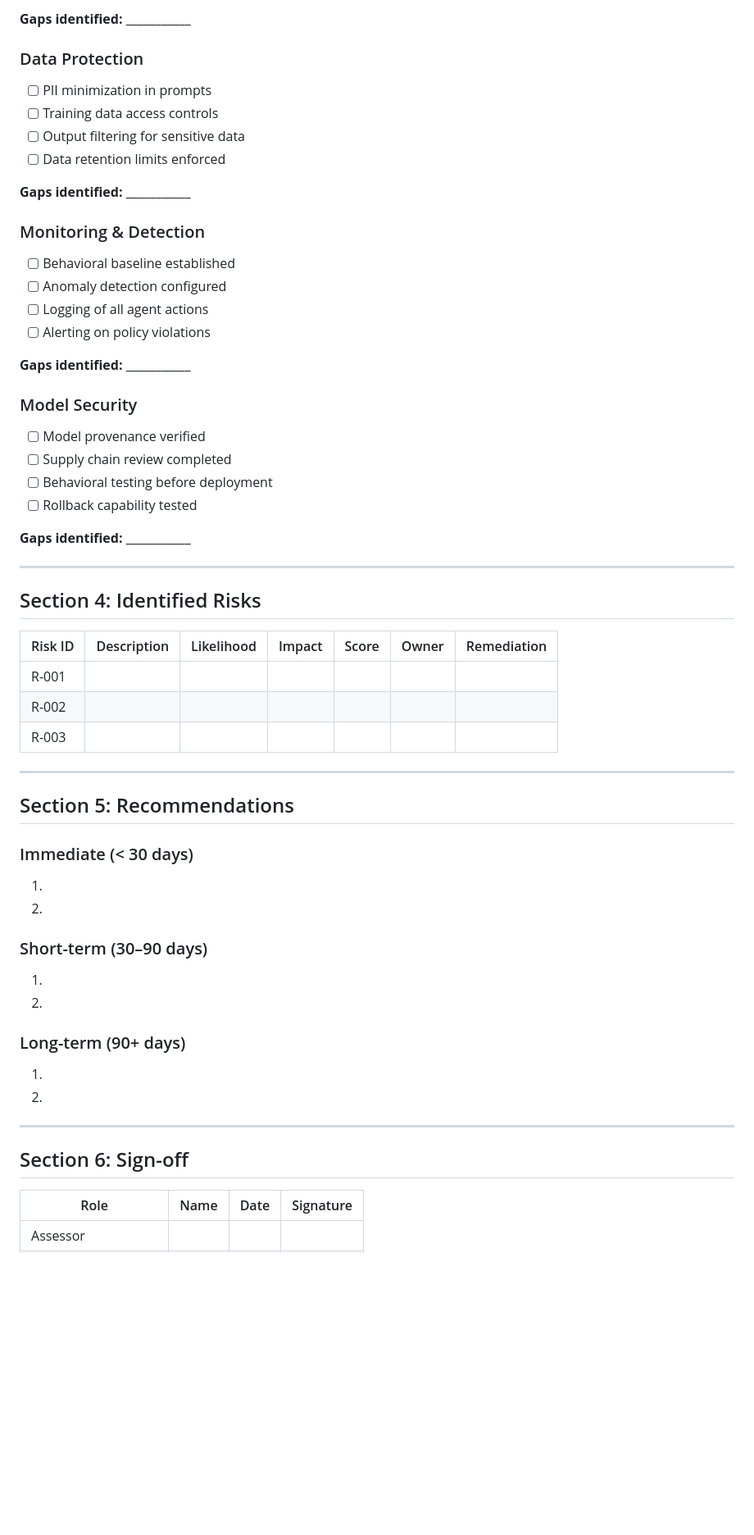
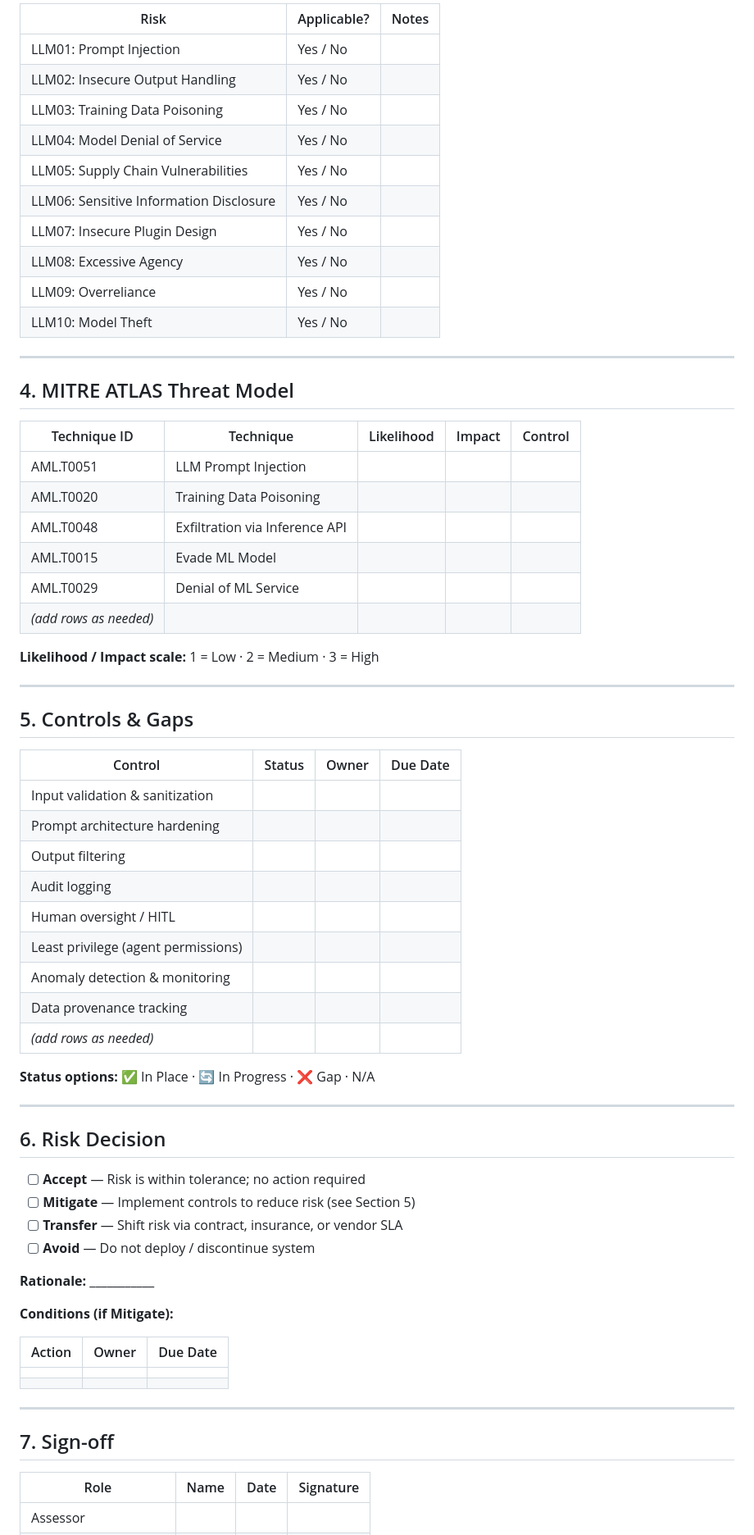
Before and after one commit to TanStegall/ai-security-portfolio, a Markdown page: templates/ai-risk-assessment-template.md, the part around one of its changes. Shown at 82% size. GitHub-like rendering; blank space fills up the shorter version.

Commit message:
Update risk assessment template with OWASP LLM Top 10

```diff
--- a/templates/ai-risk-assessment-template.md
+++ b/templates/ai-risk-assessment-template.md
@@ -66,58 +43,70 @@ Rate each factor: **1** (Negligible) → **5** (Critical)
-**Gaps identified:** ___________
-
-### Data Protection
-- [ ] PII minimization in prompts
-- [ ] Training data access controls
-- [ ] Output filtering for sensitive data
-- [ ] Data retention limits enforced
-
-**Gaps identified:** ___________
-
-### Monitoring & Detection
-- [ ] Behavioral baseline established
-- [ ] Anomaly detection configured
-- [ ] Logging of all agent actions
-- [ ] Alerting on policy violations
-
-**Gaps identified:** ___________
-
-### Model Security
-- [ ] Model provenance verified
-- [ ] Supply chain review completed
-- [ ] Behavioral testing before deployment
-- [ ] Rollback capability tested
-
-**Gaps identified:** ___________
+| Risk | Applicable? | Notes |
+|------|-------------|-------|
+| LLM01: Prompt Injection | Yes / No | |
+| LLM02: Insecure Output Handling | Yes / No | |
+| LLM03: Training Data Poisoning | Yes / No | |
+| LLM04: Model Denial of Service | Yes / No | |
+| LLM05: Supply Chain Vulnerabilities | Yes / No | |
+| LLM06: Sensitive Information Disclosure | Yes / No | |
+| LLM07: Insecure Plugin Design | Yes / No | |
+| LLM08: Excessive Agency | Yes / No | |
+| LLM09: Overreliance | Yes / No | |
+| LLM10: Model Theft | Yes / No | |
 
 ---
 
-## Section 4: Identified Risks
+## 4. MITRE ATLAS Threat Model
 
-| Risk ID | Description | Likelihood | Impact | Score | Owner | Remediation |
-|---------|-------------|-----------|--------|-------|-------|-------------|
-| R-001 | | | | | | |
-| R-002 | | | | | | |
-| R-003 | | | | | | |
+| Technique ID | Technique | Likelihood | Impact | Control |
+|-------------|-----------|-----------|--------|---------|
+| AML.T0051 | LLM Prompt Injection | | | |
+| AML.T0020 | Training Data Poisoning | | | |
+| AML.T0048 | Exfiltration via Inference API | | | |
+| AML.T0015 | Evade ML Model | | | |
+| AML.T0029 | Denial of ML Service | | | |
+| *(add rows as needed)* | | | | |
+
+**Likelihood / Impact scale:** 1 = Low · 2 = Medium · 3 = High
 
 ---
 
-## Section 5: Recommendations
+## 5. Controls & Gaps
 
-### Immediate (< 30 days)
-1.
-2.
+| Control | Status | Owner | Due Date |
+|---------|--------|-------|----------|
+| Input validation & sanitization | | | |
+| Prompt architecture hardening | | | |
+| Output filtering | | | |
+| Audit logging | | | |
+| Human oversight / HITL | | | |
+| Least privilege (agent permissions) | | | |
+| Anomaly detection & monitoring | | | |
+| Data provenance tracking | | | |
+| *(add rows as needed)* | | | |
 
-### Short-term (30–90 days)
-1.
-2.
-
-### Long-term (90+ days)
-1.
-2.
+**Status options:** ✅ In Place · 🔄 In Progress · ❌ Gap · N/A
 
 ---
 
-## Section 6: Sign-off
+## 6. Risk Decision
+
+- [ ] **Accept** — Risk is within tolerance; no action required
+- [ ] **Mitigate** — Implement controls to reduce risk (see Section 5)
+- [ ] **Transfer** — Shift risk via contract, insurance, or vendor SLA
+- [ ] **Avoid** — Do not deploy / discontinue system
+
+**Rationale:** ___________
+
+**Conditions (if Mitigate):**
+
+| Action | Owner | Due Date |
+|--------|-------|----------|
+| | | |
+| | | |
+
+---
+
+## 7. Sign-off
 
 | Role | Name | Date | Signature |
 |------|------|------|-----------|
```
Also changed, not shown: other parts of templates/ai-risk-assessment-template.md (+20 -43 lines).
